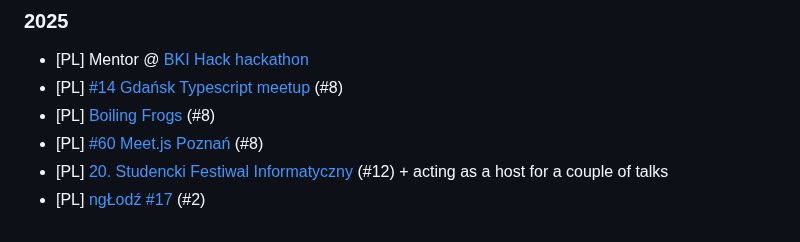
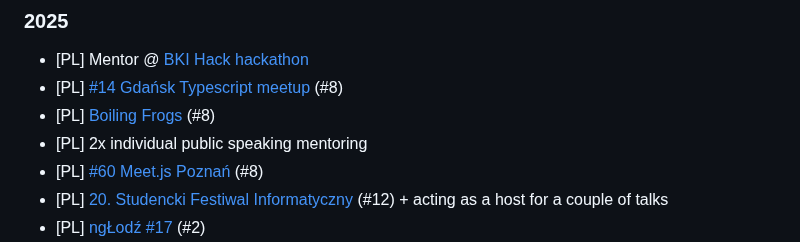
Before and after one commit to superdyzio/superdyzio.github.io, a Markdown page: README.md, the part around the change. Drawn GitHub-style.

Commit message:
add public speaking individual mentoring (2025)

```diff
--- a/README.md
+++ b/README.md
@@ -31,6 +31,7 @@ _I'd be very happy to visit your event or company with one of these, just [let m
 - [PL] Mentor @ [BKI Hack hackathon](https://bkihack.pl/)
 - [PL] [#14 Gdańsk Typescript meetup](https://www.meetup.com/gdansk-typescript/events/306376219/) (#8)
 - [PL] [Boiling Frogs](https://2025.boilingfrogs.pl/) (#8)
+- [PL] 2x individual public speaking mentoring
 - [PL] [#60 Meet.js Poznań](https://crossweb.pl/en/events/meet-js-poznan-03-2025-60/) (#8)
 - [PL] [20. Studencki Festiwal Informatyczny](https://sfi.pl/pl) (#12) + acting as a host for a couple of talks
 - [PL] [ngŁodź #17](https://www.meetup.com/ng-lodz/events/307300288/) (#2)
```
